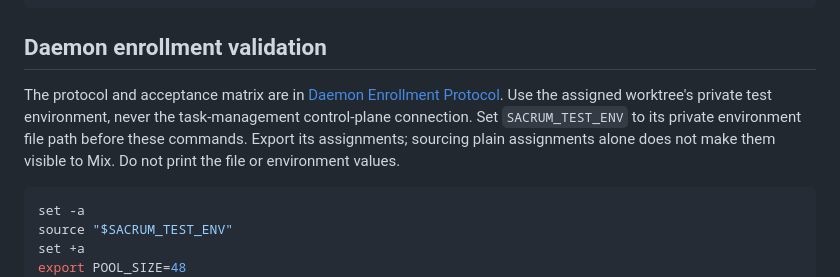
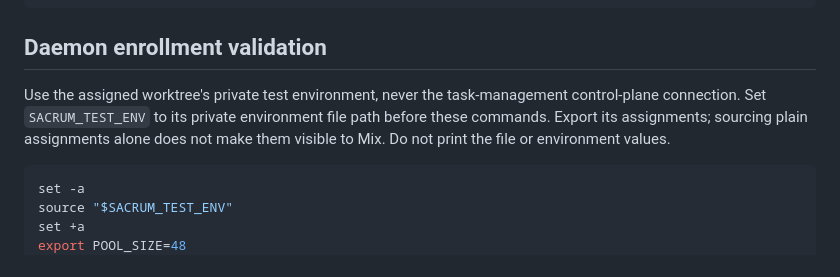
Before and after one commit to CamonZ/sacrum, a Markdown page: docs/testing.md, the part around the change. GitHub-like rendering.

````diff
--- a/docs/testing.md
+++ b/docs/testing.md
@@ -383,12 +383,10 @@ mix precommit                      # Full check: compile, deps, format, test
 
 ## Daemon enrollment validation
 
-The protocol and acceptance matrix are in
-[Daemon Enrollment Protocol](daemon-credential-compatibility.md). Use the assigned
-worktree's private test environment, never the task-management control-plane
-connection. Set `SACRUM_TEST_ENV` to its private environment file path before these
-commands. Export its assignments; sourcing plain assignments alone does not make
-them visible to Mix. Do not print the file or environment values.
+Use the assigned worktree's private test environment, never the task-management
+control-plane connection. Set `SACRUM_TEST_ENV` to its private environment file path
+before these commands. Export its assignments; sourcing plain assignments alone does
+not make them visible to Mix. Do not print the file or environment values.
 
 ```bash
 set -a
````
Also changed, not shown: docs/daemon-credential-compatibility.md (deleted, +0 -197 lines), docs/project-overview.md (+0 -1 lines).
